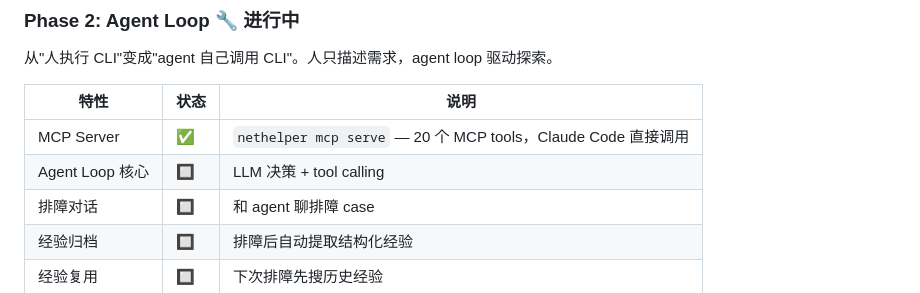
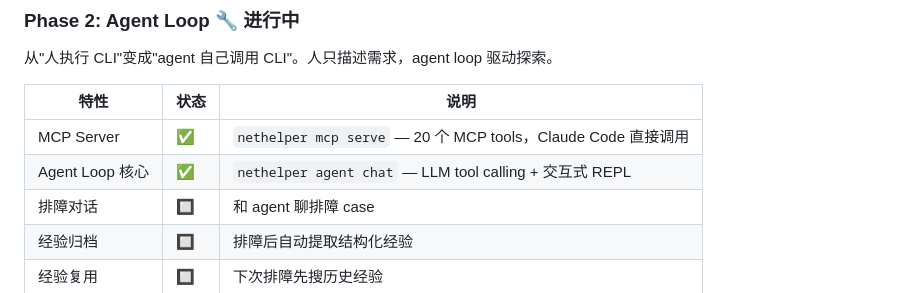
Before and after one commit to xavierli330/network-helper, a Markdown page: README.md, the part around the change. Drawn GitHub-style.

Commit message:
docs: update README — agent loop completed

```diff
--- a/README.md
+++ b/README.md
@@ -49,7 +49,7 @@ CLI 工具              智能 CLI               Agent Loop            Network A
 | 特性 | 状态 | 说明 |
 |------|------|------|
 | MCP Server | ✅ | `nethelper mcp serve` — 20 个 MCP tools，Claude Code 直接调用 |
-| Agent Loop 核心 | 🔲 | LLM 决策 + tool calling |
+| Agent Loop 核心 | ✅ | `nethelper agent chat` — LLM tool calling + 交互式 REPL |
 | 排障对话 | 🔲 | 和 agent 聊排障 case |
 | 经验归档 | 🔲 | 排障后自动提取结构化经验 |
 | 经验复用 | 🔲 | 下次排障先搜历史经验 |
```
